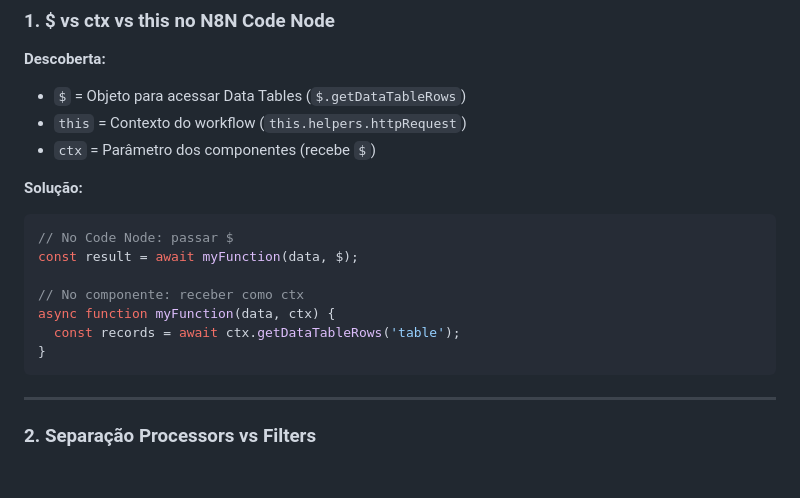
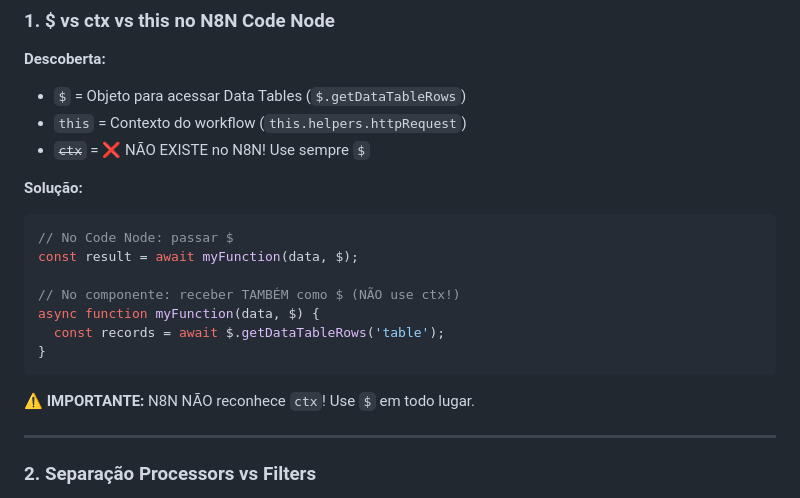
Before and after one commit to Uptax-creator/N8N-Research-Agents, a Markdown page: N8N/SPRINT_FINAL_RESULTS.md, the part around the change. GitHub-like rendering; blank space fills up the shorter version.

Commit message:
docs: Fix incorrect ctx reference - use $ everywhere in N8N
- N8N does NOT recognize 'ctx' parameter
- Always use $ for Data Tables access
- Updated documentation to reflect correct usage

````diff
--- a/N8N/SPRINT_FINAL_RESULTS.md
+++ b/N8N/SPRINT_FINAL_RESULTS.md
@@ -204,18 +204,20 @@ try {
 **Descoberta:**
 - `$` = Objeto para acessar Data Tables (`$.getDataTableRows`)
 - `this` = Contexto do workflow (`this.helpers.httpRequest`)
-- `ctx` = Parâmetro dos componentes (recebe `$`)
+- ~~`ctx`~~ = ❌ NÃO EXISTE no N8N! Use sempre `$`
 
 **Solução:**
 ```javascript
 // No Code Node: passar $
 const result = await myFunction(data, $);
 
-// No componente: receber como ctx
-async function myFunction(data, ctx) {
-  const records = await ctx.getDataTableRows('table');
+// No componente: receber TAMBÉM como $ (NÃO use ctx!)
+async function myFunction(data, $) {
+  const records = await $.getDataTableRows('table');
 }
 ```
+
+⚠️ **IMPORTANTE:** N8N NÃO reconhece `ctx`! Use `$` em todo lugar.
 
 ---
 
````
